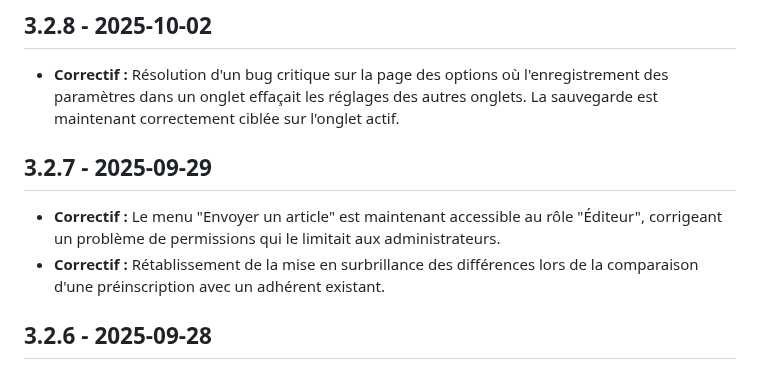
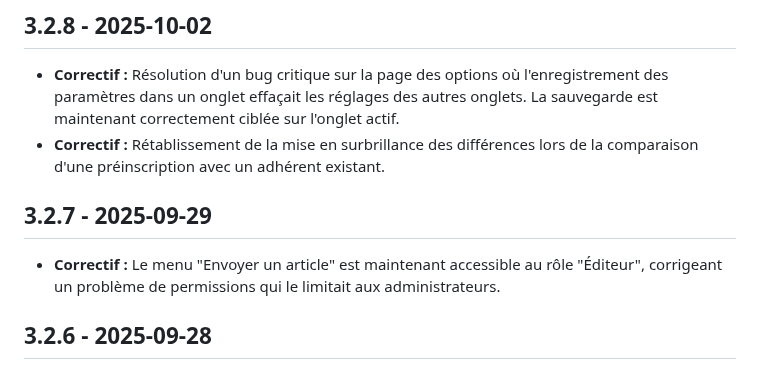
Before and after one commit to Trollinou/dame, a Markdown page: CHANGELOG.md, the part around the change. GitHub-like rendering.

```diff
--- a/CHANGELOG.md
+++ b/CHANGELOG.md
@@ -2,10 +2,10 @@
 
 ## 3.2.8 - 2025-10-02
 *   **Correctif :** Résolution d'un bug critique sur la page des options où l'enregistrement des paramètres dans un onglet effaçait les réglages des autres onglets. La sauvegarde est maintenant correctement ciblée sur l'onglet actif.
+*   **Correctif :** Rétablissement de la mise en surbrillance des différences lors de la comparaison d'une préinscription avec un adhérent existant.
 
 ## 3.2.7 - 2025-09-29
 *   **Correctif :** Le menu "Envoyer un article" est maintenant accessible au rôle "Éditeur", corrigeant un problème de permissions qui le limitait aux administrateurs.
-*   **Correctif :** Rétablissement de la mise en surbrillance des différences lors de la comparaison d'une préinscription avec un adhérent existant.
 
 ## 3.2.6 - 2025-09-28
 *   **Amélioration :** Refonte de la page des options en une interface à onglets ("Saisons", "Anniversaires", etc.) pour une meilleure organisation et clarté.
```
